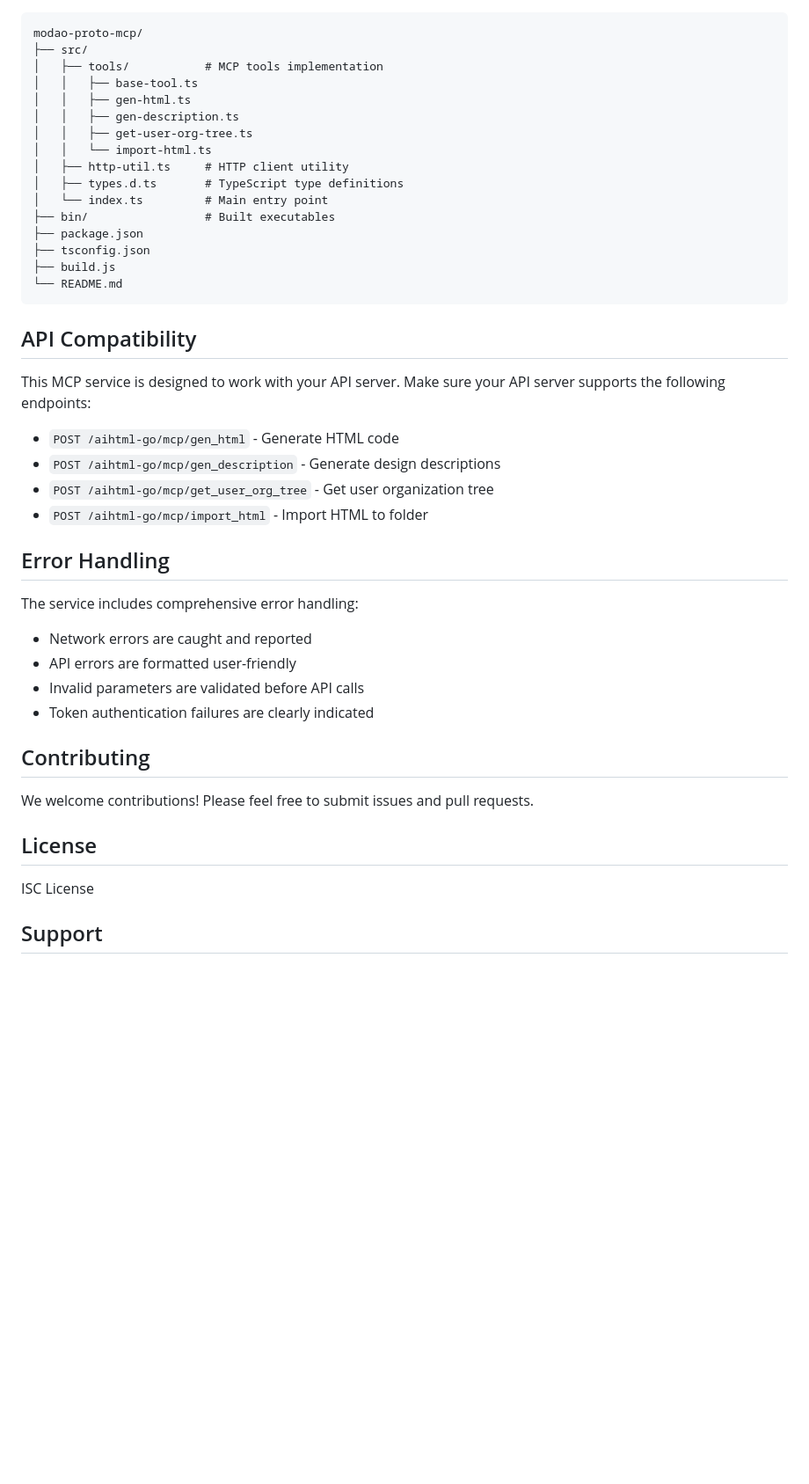
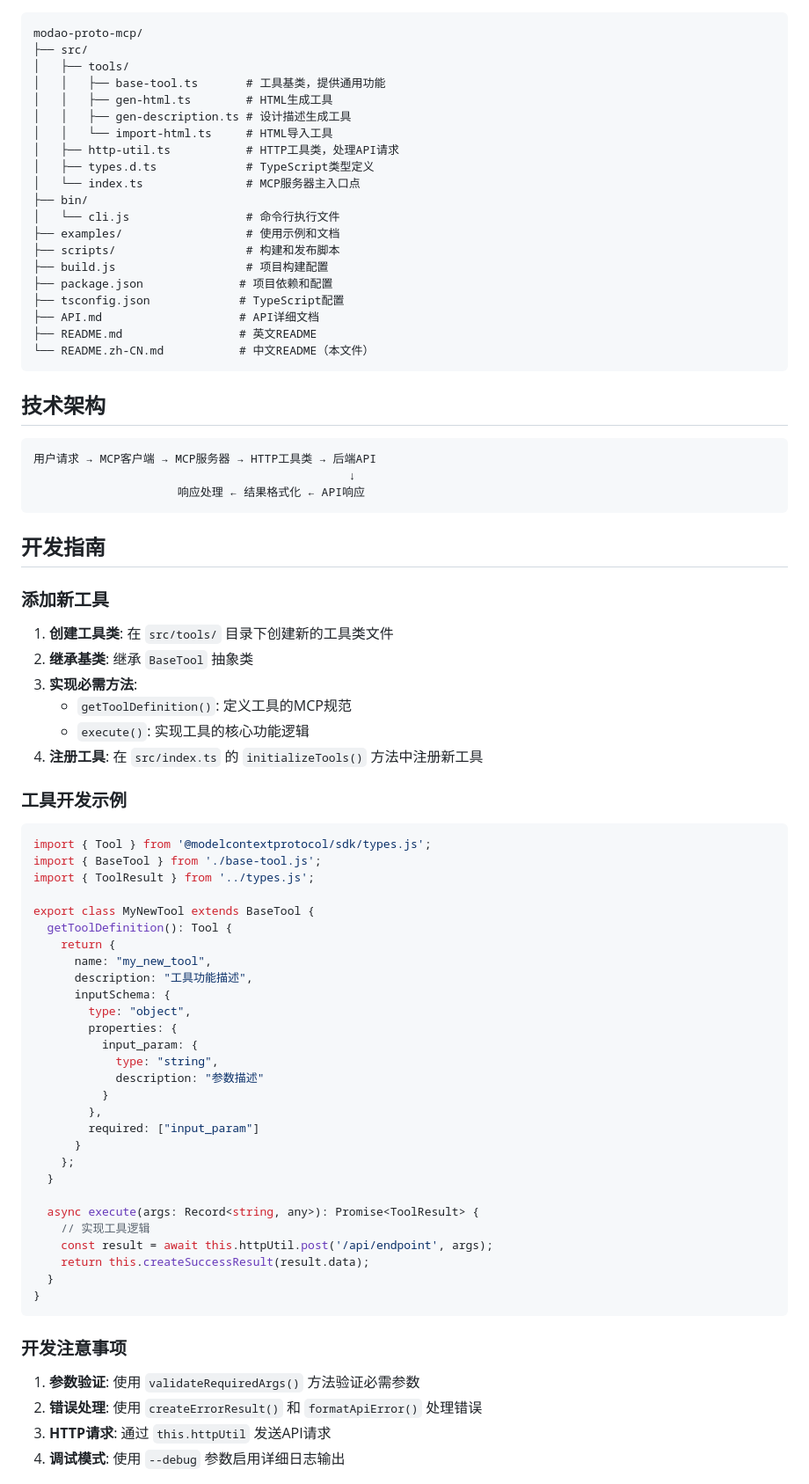
Before and after one commit to DanZai233/modao-proto-mcp, a Markdown page: README.md, the part around one of its changes. Shown at 88% size. Rendered like a GitHub page; blank space fills up the shorter version.

Commit message:
UPG: README

````diff
--- a/README.md
+++ b/README.md
@@ -256,47 +196,82 @@ Import HTML string content into a specified folder.
 ```
 modao-proto-mcp/
 ├── src/
-│   ├── tools/           # MCP tools implementation
-│   │   ├── base-tool.ts
-│   │   ├── gen-html.ts
-│   │   ├── gen-description.ts
-│   │   ├── get-user-org-tree.ts
-│   │   └── import-html.ts
-│   ├── http-util.ts     # HTTP client utility
-│   ├── types.d.ts       # TypeScript type definitions
-│   └── index.ts         # Main entry point
-├── bin/                 # Built executables
-├── package.json
-├── tsconfig.json
-├── build.js
-└── README.md
+│   ├── tools/
+│   │   ├── base-tool.ts       # 工具基类，提供通用功能
+│   │   ├── gen-html.ts        # HTML生成工具
+│   │   ├── gen-description.ts # 设计描述生成工具
+│   │   └── import-html.ts     # HTML导入工具
+│   ├── http-util.ts           # HTTP工具类，处理API请求
+│   ├── types.d.ts             # TypeScript类型定义
+│   └── index.ts               # MCP服务器主入口点
+├── bin/
+│   └── cli.js                 # 命令行执行文件
+├── examples/                  # 使用示例和文档
+├── scripts/                   # 构建和发布脚本
+├── build.js                   # 项目构建配置
+├── package.json              # 项目依赖和配置
+├── tsconfig.json             # TypeScript配置
+├── API.md                    # API详细文档
+├── README.md                 # 英文README
+└── README.zh-CN.md           # 中文README（本文件）
 ```
 
-## API Compatibility
+## 技术架构
 
-This MCP service is designed to work with your API server. Make sure your API server supports the following endpoints:
+```
+用户请求 → MCP客户端 → MCP服务器 → HTTP工具类 → 后端API
+                                              ↓
+                     响应处理 ← 结果格式化 ← API响应
+```
 
-- `POST /aihtml-go/mcp/gen_html` - Generate HTML code
-- `POST /aihtml-go/mcp/gen_description` - Generate design descriptions
-- `POST /aihtml-go/mcp/get_user_org_tree` - Get user organization tree
-- `POST /aihtml-go/mcp/import_html` - Import HTML to folder
+## 开发指南
 
-## Error Handling
+### 添加新工具
 
-The service includes comprehensive error handling:
+1. **创建工具类**: 在 `src/tools/` 目录下创建新的工具类文件
+2. **继承基类**: 继承 `BaseTool` 抽象类
+3. **实现必需方法**:
+   - `getToolDefinition()`: 定义工具的MCP规范
+   - `execute()`: 实现工具的核心功能逻辑
+4. **注册工具**: 在 `src/index.ts` 的 `initializeTools()` 方法中注册新工具
 
-- Network errors are caught and reported
-- API errors are formatted user-friendly
-- Invalid parameters are validated before API calls
-- Token authentication failures are clearly indicated
+### 工具开发示例
 
-## Contributing
+```typescript
+import { Tool } from '@modelcontextprotocol/sdk/types.js';
+import { BaseTool } from './base-tool.js';
+import { ToolResult } from '../types.js';
 
-We welcome contributions! Please feel free to submit issues and pull requests.
+export class MyNewTool extends BaseTool {
+  getToolDefinition(): Tool {
+    return {
+      name: "my_new_tool",
+      description: "工具功能描述",
+      inputSchema: {
+        type: "object",
+        properties: {
+          input_param: {
+            type: "string",
+            description: "参数描述"
+          }
+        },
+        required: ["input_param"]
+      }
+    };
+  }
 
-## License
+  async execute(args: Record<string, any>): Promise<ToolResult> {
+    // 实现工具逻辑
+    const result = await this.httpUtil.post('/api/endpoint', args);
+    return this.createSuccessResult(result.data);
+  }
+}
+```
 
-ISC License
+### 开发注意事项
 
-## Support
+1. **参数验证**: 使用 `validateRequiredArgs()` 方法验证必需参数
+2. **错误处理**: 使用 `createErrorResult()` 和 `formatApiError()` 处理错误
+3. **HTTP请求**: 通过 `this.httpUtil` 发送API请求
+4. **调试模式**: 使用 `--debug` 参数启用详细日志输出
 
````
Also changed, not shown: other parts of README.md (+153 -181 lines), README.zh-CN.md (deleted, +0 -282 lines).
